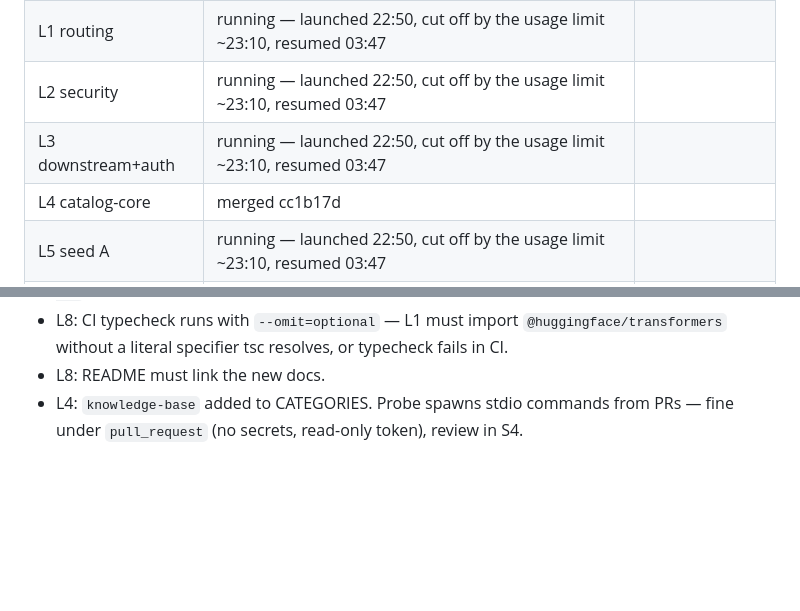
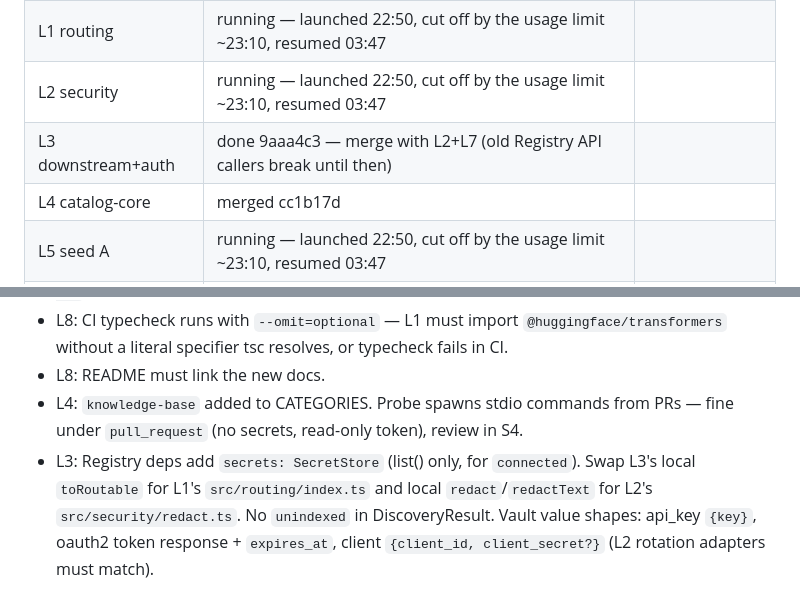
Before and after one commit to Habeeb-MD-Faiz/one-stop-mcp, a Markdown page: docs/burndown/PLAN.md, 2 parts joined by grey strips. GitHub-like rendering; blank space fills up the shorter version.

Commit message:
burndown: L3 done, held for joint merge with L2+L7
Claude-Session: https://claude.ai/code/session_01LcFtvWtDGjqKx4nwVLzaH3

```diff
--- a/docs/burndown/PLAN.md
+++ b/docs/burndown/PLAN.md
@@ -72,7 +72,7 @@ A lane that needs a contract change stops and reports it instead of editing.
 | S0 skeleton | done | 7606c9d, a9de974 |
 | L1 routing | running — launched 22:50, cut off by the usage limit ~23:10, resumed 03:47 | |
 | L2 security | running — launched 22:50, cut off by the usage limit ~23:10, resumed 03:47 | |
-| L3 downstream+auth | running — launched 22:50, cut off by the usage limit ~23:10, resumed 03:47 | |
+| L3 downstream+auth | done 9aaa4c3 — merge with L2+L7 (old Registry API callers break until then) | |
 | L4 catalog-core | merged cc1b17d | |
 | L5 seed A | running — launched 22:50, cut off by the usage limit ~23:10, resumed 03:47 | |
 | L6 seed B | running — launched 22:50, cut off by the usage limit ~23:10, resumed 03:47 | |
@@ -105,3 +105,4 @@ A lane that needs a contract change stops and reports it instead of editing.
 - L8: CI typecheck runs with `--omit=optional` — L1 must import `@huggingface/transformers` without a literal specifier tsc resolves, or typecheck fails in CI.
 - L8: README must link the new docs.
 - L4: `knowledge-base` added to CATEGORIES. Probe spawns stdio commands from PRs — fine under `pull_request` (no secrets, read-only token), review in S4.
+- L3: Registry deps add `secrets: SecretStore` (list() only, for `connected`). Swap L3's local `toRoutable` for L1's `src/routing/index.ts` and local `redact`/`redactText` for L2's `src/security/redact.ts`. No `unindexed` in DiscoveryResult. Vault value shapes: api_key `{key}`, oauth2 token response + `expires_at`, client `{client_id, client_secret?}` (L2 rotation adapters must match).
```
